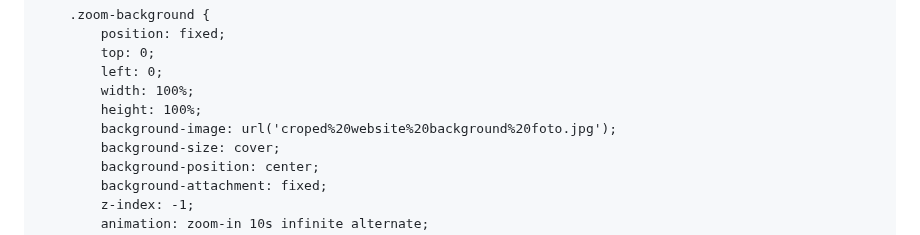
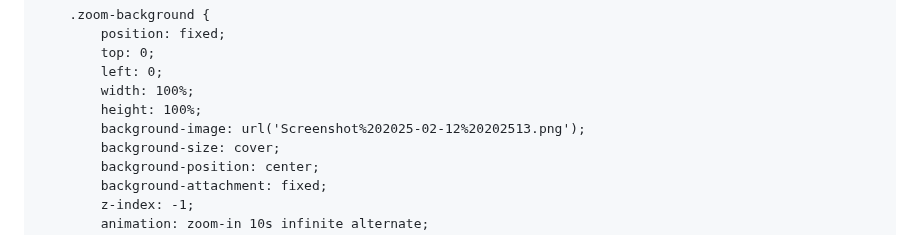
Before and after one commit to AnastasiaPateli/mypages, a Markdown page: README.md, the part around the change. Rendered like a GitHub page.

```diff
--- a/README.md
+++ b/README.md
@@ -19,7 +19,7 @@
             left: 0;
             width: 100%;
             height: 100%;
-            background-image: url('croped%20website%20background%20foto.jpg');
+            background-image: url('Screenshot%202025-02-12%20202513.png');
             background-size: cover;
             background-position: center;
             background-attachment: fixed;
```
